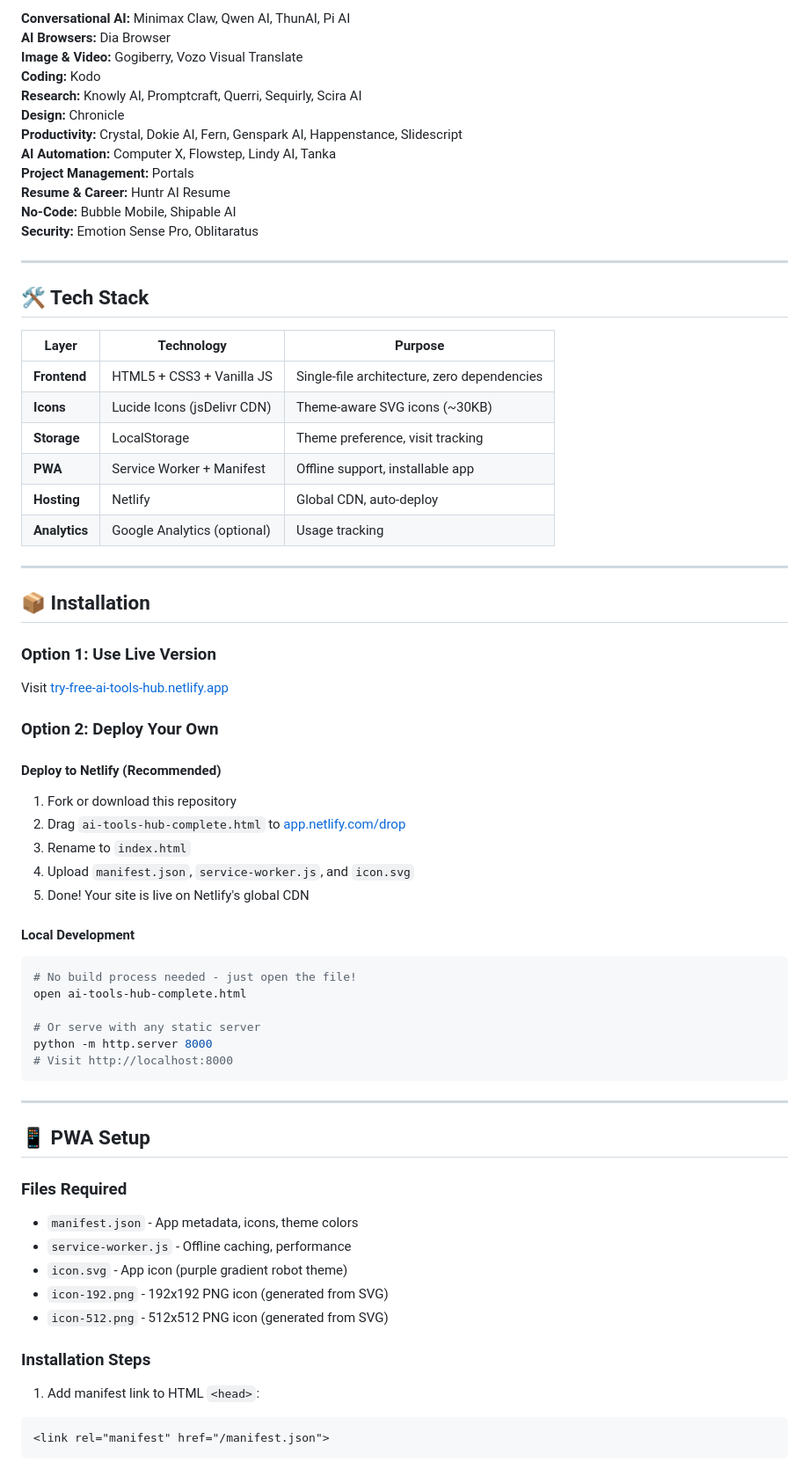
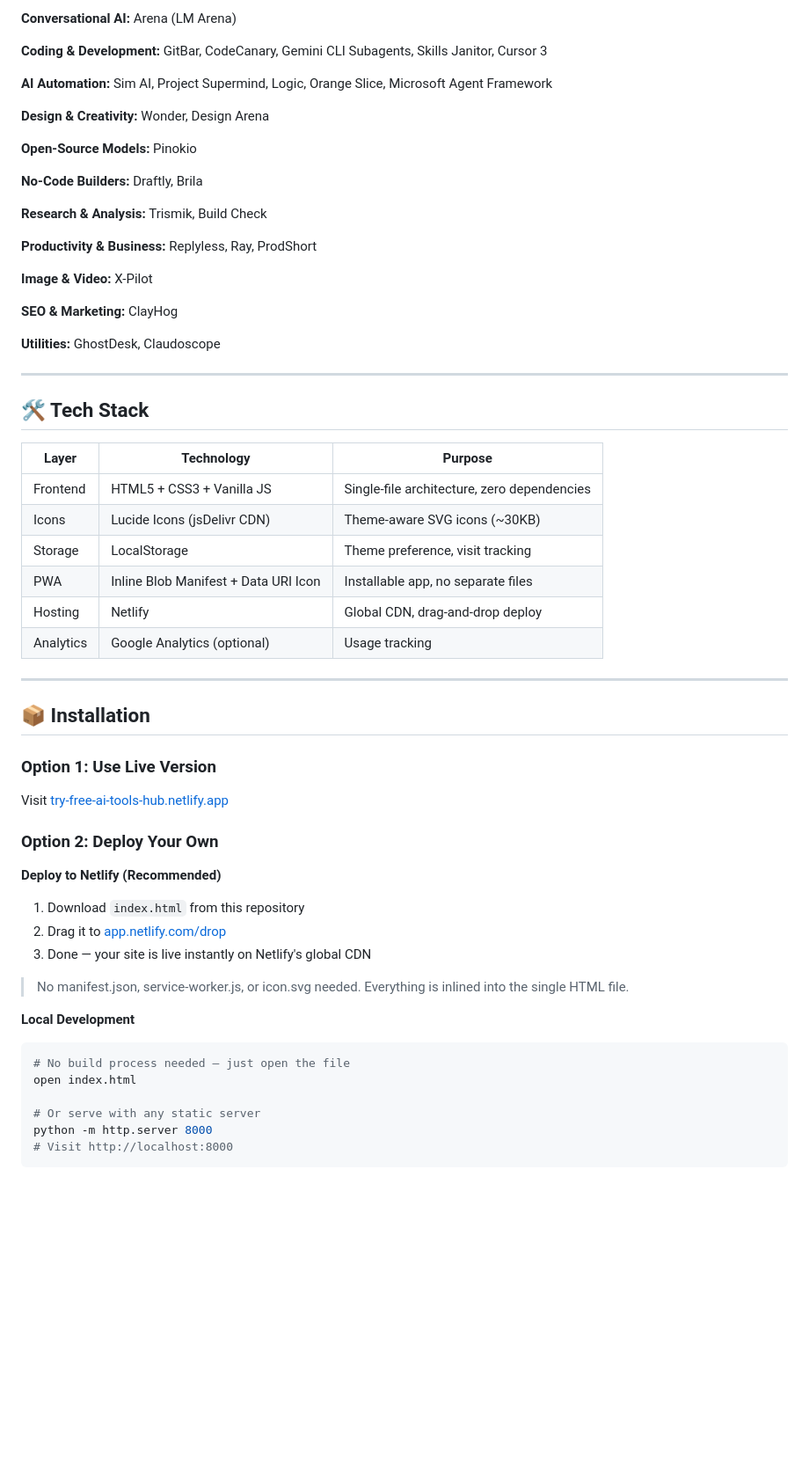
Before and after one commit to farman024/Ai-Tools-Hub, a Markdown page: README.md, the part around one of its changes. Shown at 88% size. Drawn GitHub-style; blank space fills up the shorter version.

````diff
--- a/README.md
+++ b/README.md
@@ -67,29 +67,38 @@ AI Tools Hub is the most comprehensive, curated directory of **139 free and free
 
-**Conversational AI:** Minimax Claw, Qwen AI, ThunAI, Pi AI
-**AI Browsers:** Dia Browser
-**Image & Video:** Gogiberry, Vozo Visual Translate
-**Coding:** Kodo
-**Research:** Knowly AI, Promptcraft, Querri, Sequirly, Scira AI
-**Design:** Chronicle
-**Productivity:** Crystal, Dokie AI, Fern, Genspark AI, Happenstance, Slidescript
-**AI Automation:** Computer X, Flowstep, Lindy AI, Tanka
-**Project Management:** Portals
-**Resume & Career:** Huntr AI Resume
-**No-Code:** Bubble Mobile, Shipable AI
-**Security:** Emotion Sense Pro, Oblitaratus
+**Conversational AI:** Arena (LM Arena)
+
+**Coding & Development:** GitBar, CodeCanary, Gemini CLI Subagents, Skills Janitor, Cursor 3
+
+**AI Automation:** Sim AI, Project Supermind, Logic, Orange Slice, Microsoft Agent Framework
+
+**Design & Creativity:** Wonder, Design Arena
+
+**Open-Source Models:** Pinokio
+
+**No-Code Builders:** Draftly, Brila
+
+**Research & Analysis:** Trismik, Build Check
+
+**Productivity & Business:** Replyless, Ray, ProdShort
+
+**Image & Video:** X-Pilot
+
+**SEO & Marketing:** ClayHog
+
+**Utilities:** GhostDesk, Claudoscope
 
 ---
 
 ## 🛠️ Tech Stack
 
 | Layer | Technology | Purpose |
-|-------|-----------|---------|
-| **Frontend** | HTML5 + CSS3 + Vanilla JS | Single-file architecture, zero dependencies |
-| **Icons** | Lucide Icons (jsDelivr CDN) | Theme-aware SVG icons (~30KB) |
-| **Storage** | LocalStorage | Theme preference, visit tracking |
-| **PWA** | Service Worker + Manifest | Offline support, installable app |
-| **Hosting** | Netlify | Global CDN, auto-deploy |
-| **Analytics** | Google Analytics (optional) | Usage tracking |
+|---|---|---|
+| Frontend | HTML5 + CSS3 + Vanilla JS | Single-file architecture, zero dependencies |
+| Icons | Lucide Icons (jsDelivr CDN) | Theme-aware SVG icons (~30KB) |
+| Storage | LocalStorage | Theme preference, visit tracking |
+| PWA | Inline Blob Manifest + Data URI Icon | Installable app, no separate files |
+| Hosting | Netlify | Global CDN, drag-and-drop deploy |
+| Analytics | Google Analytics (optional) | Usage tracking |
 
 ---
 
@@ -100,37 +109,18 @@ Visit [try-free-ai-tools-hub.netlify.app](https://try-free-ai-tools-hub.netlify.
 
 ### Option 2: Deploy Your Own
 
-#### Deploy to Netlify (Recommended)
-1. Fork or download this repository
-2. Drag `ai-tools-hub-complete.html` to [app.netlify.com/drop](https://app.netlify.com/drop)
-3. Rename to `index.html`
-4. Upload `manifest.json`, `service-worker.js`, and `icon.svg`
-5. Done! Your site is live on Netlify's global CDN
+**Deploy to Netlify (Recommended)**
+1. Download `index.html` from this repository
+2. Drag it to [app.netlify.com/drop](https://app.netlify.com/drop)
+3. Done — your site is live instantly on Netlify's global CDN
 
-#### Local Development
+> No manifest.json, service-worker.js, or icon.svg needed. Everything is inlined into the single HTML file.
+
+**Local Development**
 ```bash
-# No build process needed - just open the file!
-open ai-tools-hub-complete.html
+# No build process needed — just open the file
+open index.html
 
 # Or serve with any static server
 python -m http.server 8000
 # Visit http://localhost:8000
-```
-
----
-
-## 📱 PWA Setup
-
-### Files Required
-- `manifest.json` - App metadata, icons, theme colors
-- `service-worker.js` - Offline caching, performance
-- `icon.svg` - App icon (purple gradient robot theme)
-- `icon-192.png` - 192x192 PNG icon (generated from SVG)
-- `icon-512.png` - 512x512 PNG icon (generated from SVG)
-
-### Installation Steps
-1. Add manifest link to HTML `<head>`:
-```html
-<link rel="manifest" href="/manifest.json">
-```
-
````
Also changed, not shown: other parts of README.md (+59 -73 lines).
